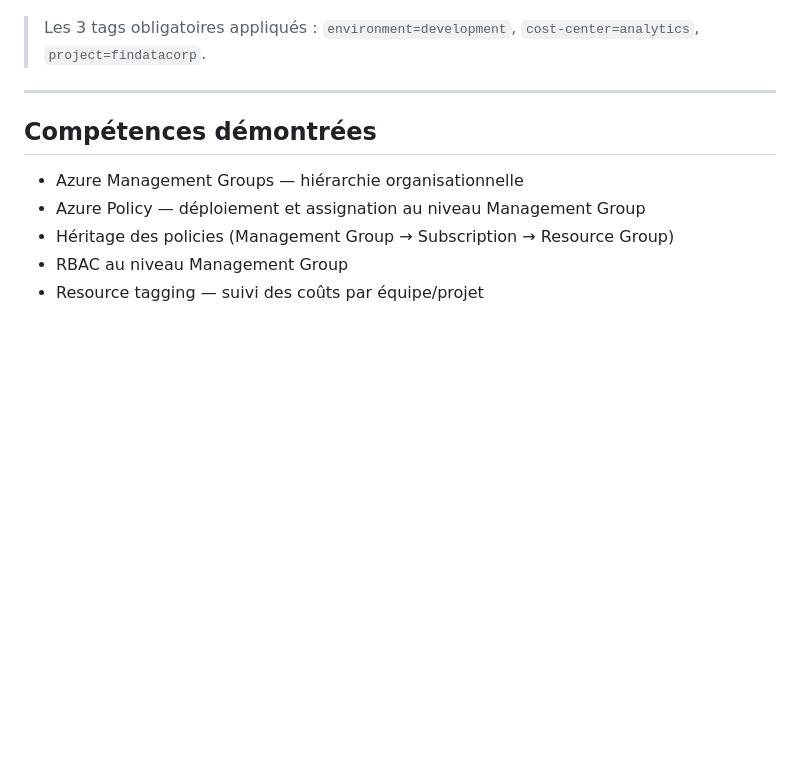
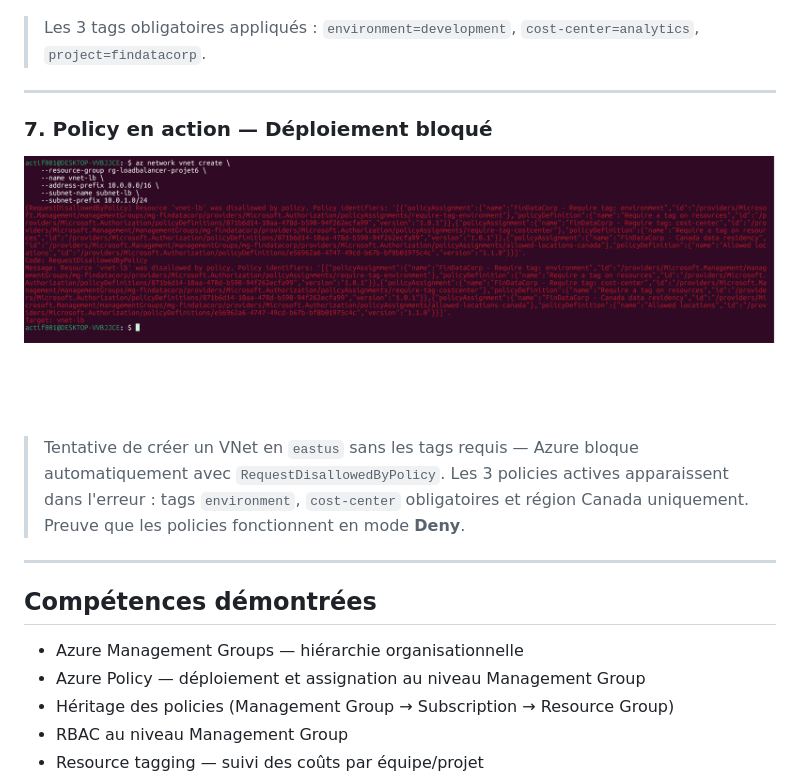
Before and after one commit to yvantankeu-bit/azure-portfolio, a Markdown page: projet-5-governance/docs/documentation.md, the part around the change. GitHub-like rendering; pictures changed too: projet-5-governance/screenshots/screenshot 07 — policy violation.png (added); blank space fills up the shorter version.

Commit message:
Projet 5 : ajout screenshot policy violation (Deny)
Preuve que les policies Azure bloquent effectivement les déploiements
non conformes (eastus + tags manquants).

Co-Authored-By: Claude Sonnet 4.6 <noreply@anthropic.com>

```diff
--- a/projet-5-governance/docs/documentation.md
+++ b/projet-5-governance/docs/documentation.md
@@ -74,6 +74,12 @@ Tenant Root Group
 
 ---
 
+### 7. Policy en action — Déploiement bloqué
+![Policy Violation](../screenshots/screenshot%2007%20—%20policy%20violation.png)
+> Tentative de créer un VNet en `eastus` sans les tags requis — Azure bloque automatiquement avec `RequestDisallowedByPolicy`. Les 3 policies actives apparaissent dans l'erreur : tags `environment`, `cost-center` obligatoires et région Canada uniquement. Preuve que les policies fonctionnent en mode **Deny**.
+
+---
+
 ## Compétences démontrées
 
 - Azure Management Groups — hiérarchie organisationnelle
```
